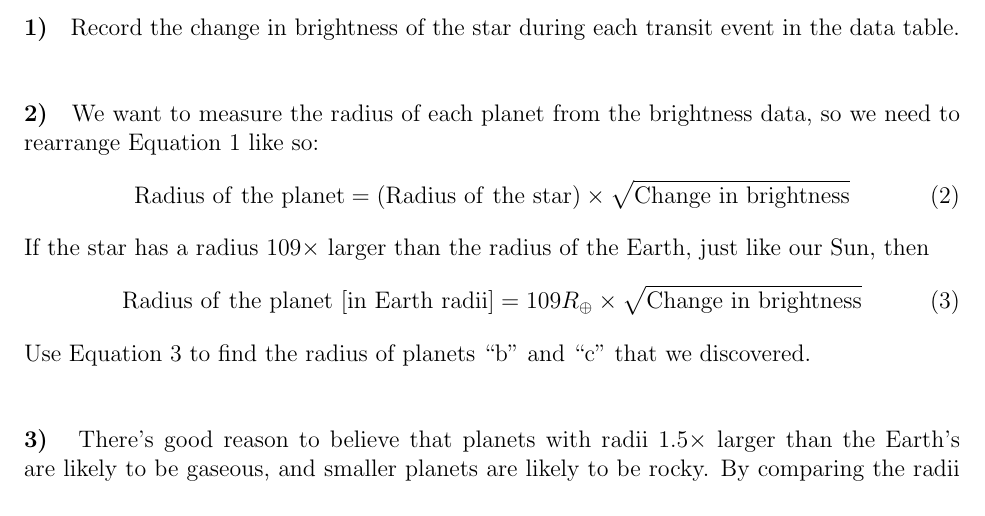
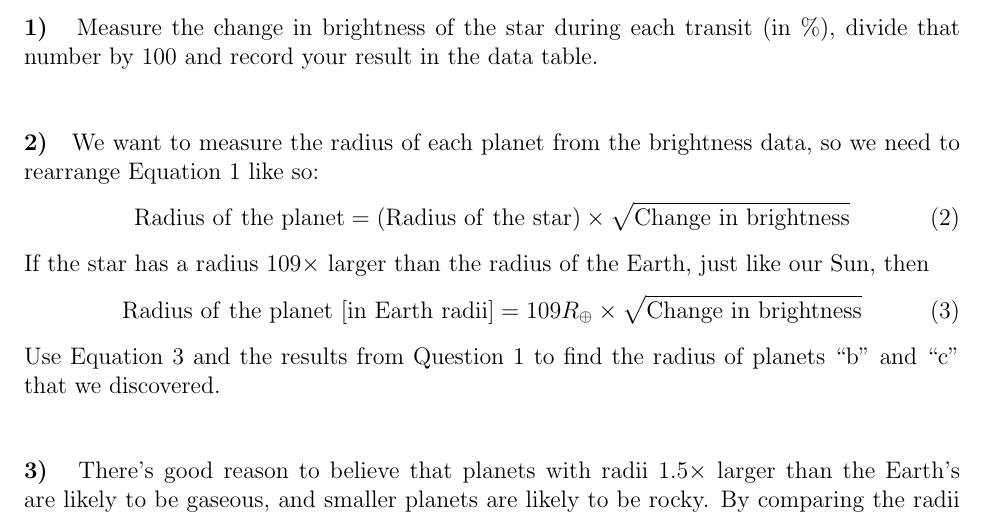
Before and after one commit to bmorris3/astro150exoplanetlab, a LaTeX document (exoplanetlab.tex): part of page 3 of 4, cut so that both start at the same text. Compiled offline with pdfLaTeX.

Commit message:
tweaking question 1 wording

```diff
--- a/exoplanetlab.tex
+++ b/exoplanetlab.tex
@@ -54,7 +54,7 @@ c & 300 & \rule{0pt}{1.5cm} & &\\ \hline
 
 \pagebreak
 
-\question{1} Record the change in brightness of the star during each transit event in the data table.
+\question{1} Measure the change in brightness of the star during each transit (in \%), divide that  number by 100 and record your result in the data table.
 
 \question{2} We want to measure the radius of each planet from the brightness data, so we need to rearrange Equation \ref{eqn:depth} like so:
 \begin{equation}
@@ -64,7 +64,7 @@ If the star has a radius 109$\times$ larger than the radius of the Earth, just l
 \begin{equation}
 \mathrm{Radius~of~the~planet~[in~Earth~radii]} = 109R_\oplus  \times \sqrt{\mathrm{Change~in~brightness}} \label{eqn:radius}
 \end{equation}
-Use Equation \ref{eqn:radius} to find the radius of planets ``b'' and ``c'' that we discovered.
+Use Equation \ref{eqn:radius} and the results from Question 1 to find the radius of planets ``b'' and ``c'' that we discovered.
 
 \question{3} There's good reason to believe that planets with radii 1.5$\times$ larger than the Earth's are likely to be gaseous, and smaller planets are likely to be rocky. By comparing the radii of these exoplanets with the radii of planets in our solar system (Earth's radius = $1 R_\oplus$, Jupiter's radius = $11 R_\oplus$), record in the table for each planet whether you think it is gaseous like Jupiter or rocky like the Earth.
 
```
Also changed, not shown: exoplanetlab.pdf, 2 other files.
